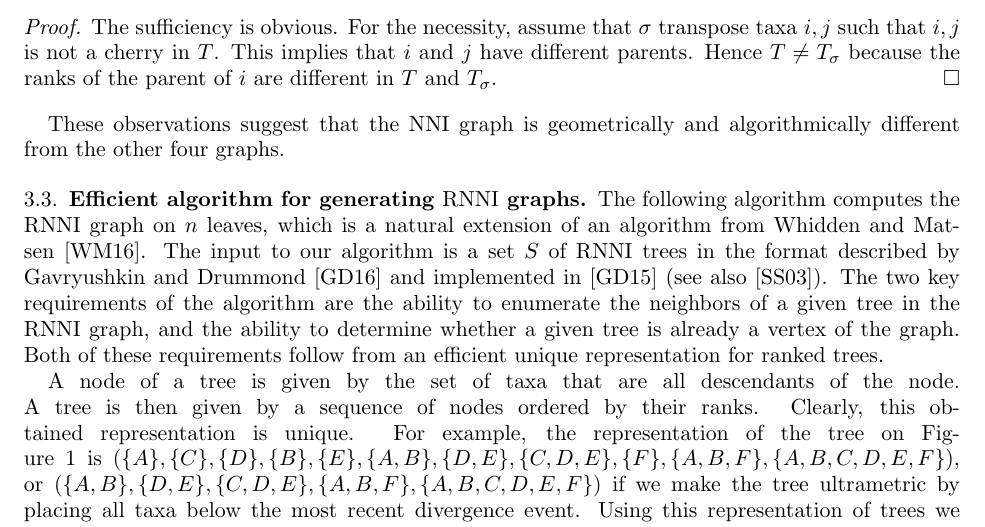
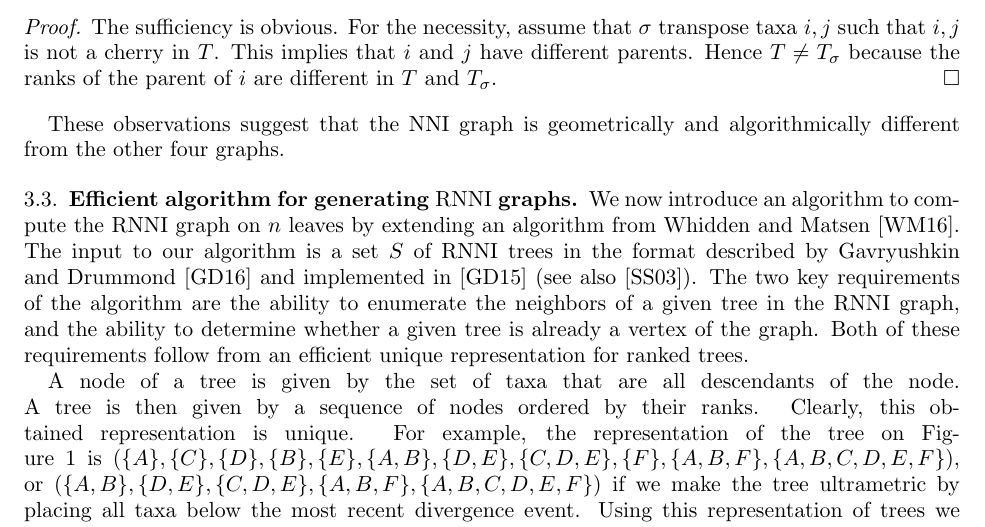
Before and after one commit to gavryushkin/curvatureNNI, a LaTeX paper (curvatureNNI.tex): part of page 9 of 18, cut so that both start at the same text. Compiled offline with pdfLaTeX.

Commit message:
a few suggestions

```diff
--- a/curvatureNNI.tex
+++ b/curvatureNNI.tex
@@ -815,7 +822,7 @@ Use Corollary~\ref{degreeBounds}.
 
 \subsection{Efficient algorithm for generating $\rnni$ graphs}
 
-The following algorithm computes the $\rnni$ graph on $n$ leaves, which is a natural extension of an algorithm from \textcite{Whidden2015-es}.
+We now introduce an algorithm to compute the $\rnni$ graph on $n$ leaves by extending an algorithm from \textcite{Whidden2015-es}.
 The input to our algorithm is a set $S$ of $\rnni$ trees in the format described by \textcite{Gavryushkin2014-bw} and implemented in \autocite{tauGeodesic} (see also \autocite{Semple2003-nj}).
 The two key requirements of the algorithm are the ability to enumerate the neighbors of a given tree in the $\rnni$ graph, and the ability to determine whether a given tree is already a vertex of the graph.
 Both of these requirements follow from an efficient unique representation for ranked trees.
```
Also changed, not shown: curvatureNNI.tex (7 more changed lines).
